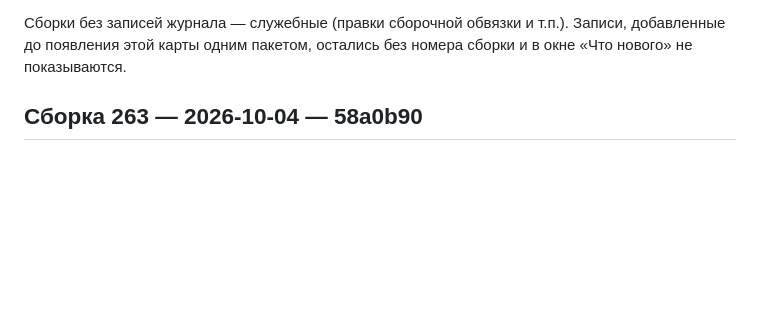
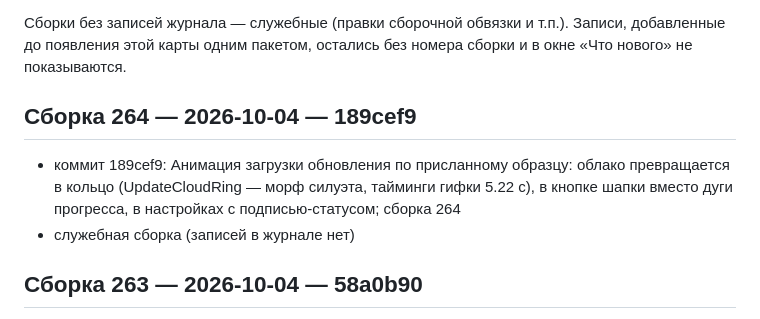
Before and after one commit to doc789982-design/OverTimeApp, a Markdown page: BUILD_HISTORY.md, the part around the change. GitHub-like rendering; blank space fills up the shorter version.

Commit message:
Карта сборок обновлена
Co-authored-by: arena-agent <297053741+arena-agent@users.noreply.github.com>

```diff
--- a/BUILD_HISTORY.md
+++ b/BUILD_HISTORY.md
@@ -15,6 +15,11 @@
 Записи, добавленные до появления этой карты одним пакетом, остались
 без номера сборки и в окне «Что нового» не показываются.
 
+
+## Сборка 264 — 2026-10-04 — 189cef9
+
+- коммит 189cef9: Анимация загрузки обновления по присланному образцу: облако превращается в кольцо (UpdateCloudRing — морф силуэта, тайминги гифки 5.22 с), в кнопке шапки вместо дуги прогресса, в настройках с подписью-статусом; сборка 264
+- служебная сборка (записей в журнале нет)
 
 ## Сборка 263 — 2026-10-04 — 58a0b90
 
```
